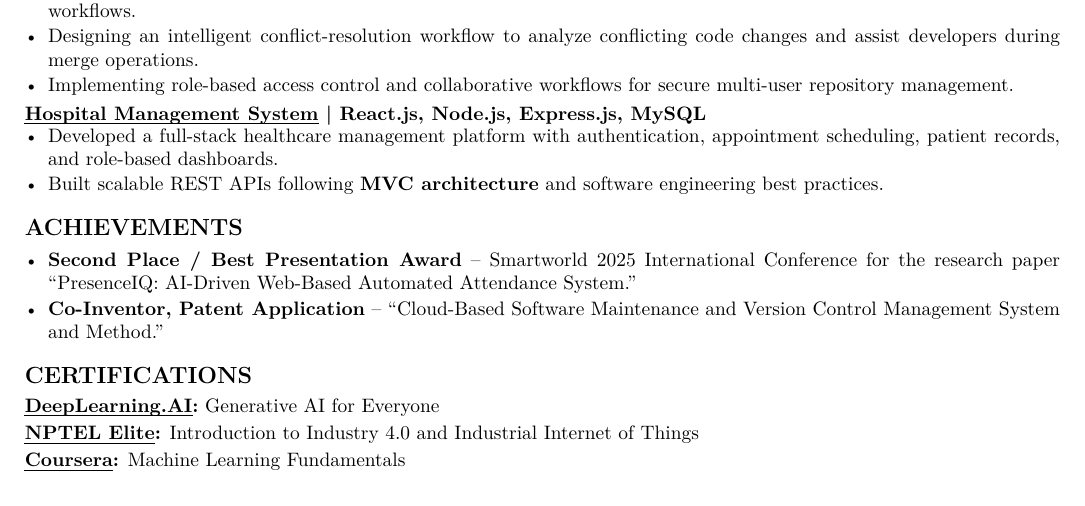
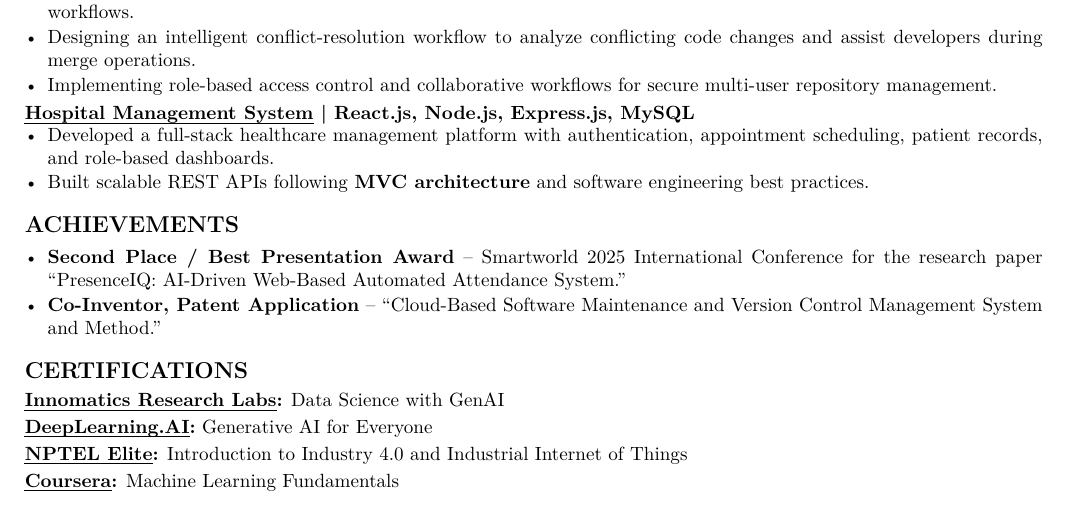
Before and after one commit to sumitverma21/Resume-Latex, a LaTeX CV (resume.tex, which reads sections/certifications.tex): part of the page, cut so that both start at the same text. Compiled offline with pdfLaTeX.

Commit message:
feat: add Innomatics Research Labs Data Science with GenAI certificate

```diff
--- a/sections/certifications.tex
+++ b/sections/certifications.tex
@@ -1,3 +1,4 @@
+\cvskill{\uline{Innomatics Research Labs}}{Data Science with GenAI}
 \cvskill{\uline{DeepLearning.AI}}{Generative AI for Everyone}
 \cvskill{\uline{NPTEL Elite}}{Introduction to Industry 4.0 and Industrial Internet of Things}
 \cvskill{\uline{Coursera}}{Machine Learning Fundamentals}
```
